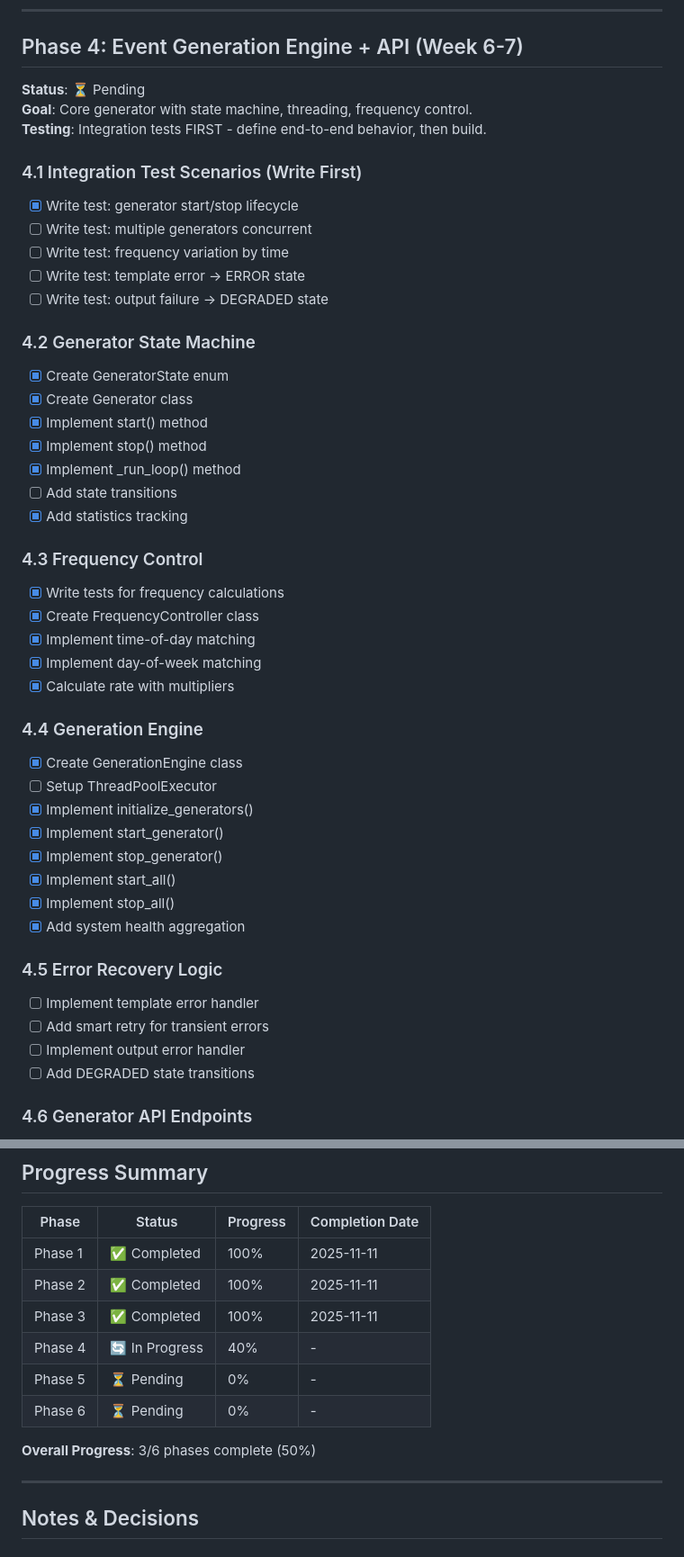
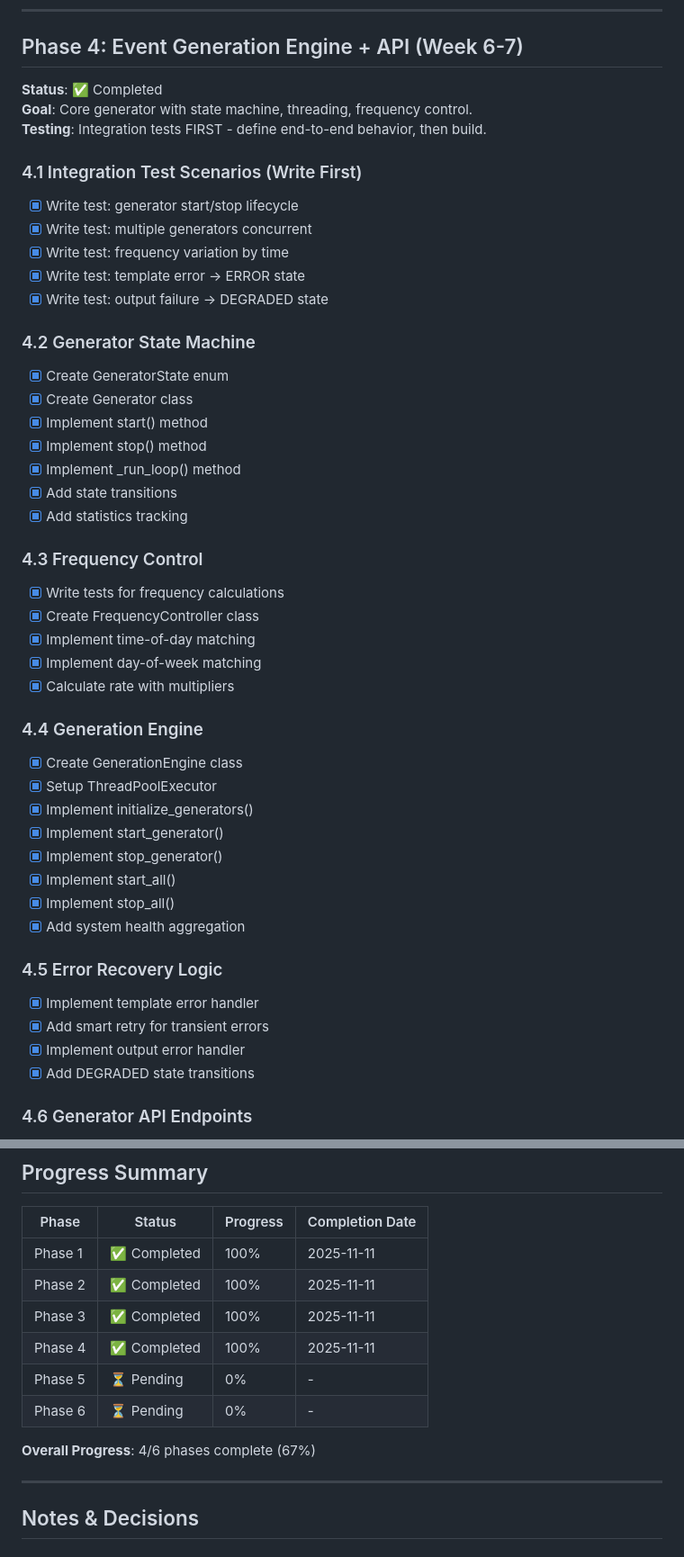
Before and after one commit to Fulcrum-Technology-Solutions/LogForge, a Markdown page: Tasks.md, 2 parts joined by grey strips. Shown: that part at 90% size. GitHub-like rendering.

```diff
--- a/Tasks.md
+++ b/Tasks.md
@@ -208,16 +208,16 @@
 
 ## Phase 4: Event Generation Engine + API (Week 6-7)
 
-**Status**: ⏳ Pending
+**Status**: ✅ Completed
 **Goal**: Core generator with state machine, threading, frequency control.
 **Testing**: Integration tests FIRST - define end-to-end behavior, then build.
 
 ### 4.1 Integration Test Scenarios (Write First)
 - [x] Write test: generator start/stop lifecycle
-- [ ] Write test: multiple generators concurrent
-- [ ] Write test: frequency variation by time
-- [ ] Write test: template error → ERROR state
-- [ ] Write test: output failure → DEGRADED state
+- [x] Write test: multiple generators concurrent
+- [x] Write test: frequency variation by time
+- [x] Write test: template error → ERROR state
+- [x] Write test: output failure → DEGRADED state
 
 ### 4.2 Generator State Machine
 - [x] Create GeneratorState enum
@@ -225,7 +225,7 @@
 - [x] Implement start() method
 - [x] Implement stop() method
 - [x] Implement _run_loop() method
-- [ ] Add state transitions
+- [x] Add state transitions
 - [x] Add statistics tracking
 
 ### 4.3 Frequency Control
@@ -237,7 +237,7 @@
 
 ### 4.4 Generation Engine
 - [x] Create GenerationEngine class
-- [ ] Setup ThreadPoolExecutor
+- [x] Setup ThreadPoolExecutor
 - [x] Implement initialize_generators()
 - [x] Implement start_generator()
 - [x] Implement stop_generator()
@@ -246,10 +246,10 @@
 - [x] Add system health aggregation
 
 ### 4.5 Error Recovery Logic
-- [ ] Implement template error handler
-- [ ] Add smart retry for transient errors
-- [ ] Implement output error handler
-- [ ] Add DEGRADED state transitions
+- [x] Implement template error handler
+- [x] Add smart retry for transient errors
+- [x] Implement output error handler
+- [x] Add DEGRADED state transitions
 
 ### 4.6 Generator API Endpoints
 - [x] Implement GET /api/generators (list)
@@ -454,11 +454,11 @@
 | Phase 1 | ✅ Completed | 100% | 2025-11-11 |
 | Phase 2 | ✅ Completed | 100% | 2025-11-11 |
 | Phase 3 | ✅ Completed | 100% | 2025-11-11 |
-| Phase 4 | 🔄 In Progress | 40% | - |
+| Phase 4 | ✅ Completed | 100% | 2025-11-11 |
 | Phase 5 | ⏳ Pending | 0% | - |
 | Phase 6 | ⏳ Pending | 0% | - |
 
-**Overall Progress**: 3/6 phases complete (50%)
+**Overall Progress**: 4/6 phases complete (67%)
 
 ---
 
```
Also changed, not shown: other parts of Tasks.md (+5 -5 lines).
